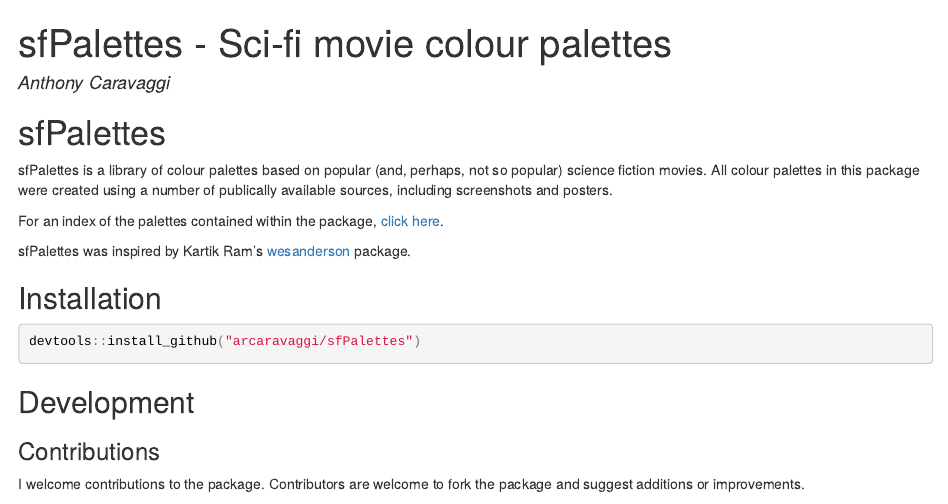
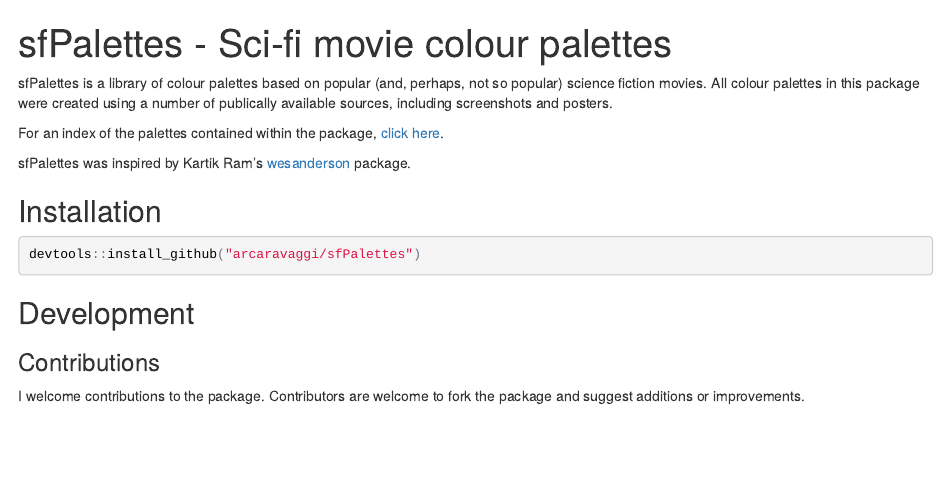
Before and after one commit to arcaravaggi/sfPalettes, an R Markdown document (README.Rmd): the page in a window 1100 px wide, from its top. The pictures show the output file README.html that the author committed with the source, opened offline.

Commit message:
Minor README edits

````diff
--- a/README.Rmd
+++ b/README.Rmd
@@ -1,6 +1,5 @@
 ---
 title: "sfPalettes - Sci-fi movie colour palettes"
-author: "Anthony Caravaggi"
 output:
       html_document:
         keep_md: TRUE
@@ -12,8 +11,6 @@
 fig.path = "figure/"
 )
 ```
-
-# sfPalettes
 
 sfPalettes is a library of colour palettes based on popular (and, perhaps, not so popular) science fiction movies. All colour palettes in this package were created using a number of publically available sources, including screenshots and posters.
 
````
Also changed, not shown: README.html, README.md.
